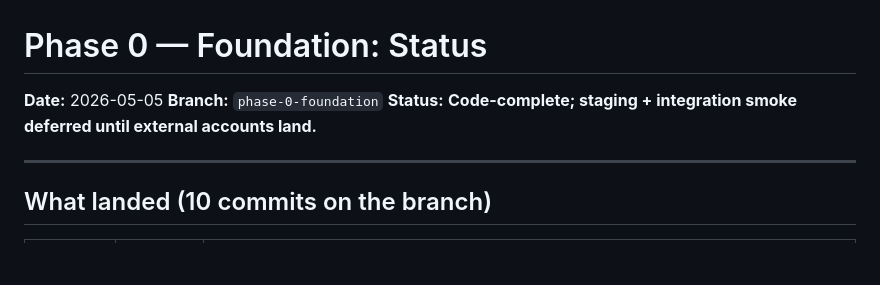
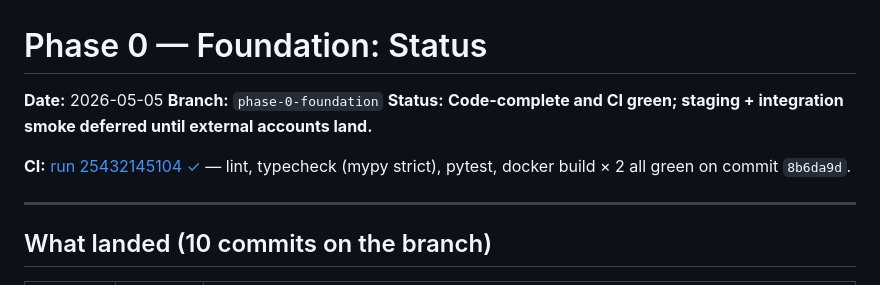
Before and after one commit to GrantFinale/wildprint, a Markdown page: docs/phase-0-done.md, the part around the change. GitHub-like rendering; blank space fills up the shorter version.

Commit message:
phase 0: mark CI green in handoff docs

```diff
--- a/docs/phase-0-done.md
+++ b/docs/phase-0-done.md
@@ -2,7 +2,9 @@
 
 **Date:** 2026-05-05
 **Branch:** `phase-0-foundation`
-**Status:** **Code-complete; staging + integration smoke deferred until external accounts land.**
+**Status:** **Code-complete and CI green; staging + integration smoke deferred until external accounts land.**
+
+**CI:** [run 25432145104 ✓](https://github.com/GrantFinale/wildprint/actions/runs/25432145104) — lint, typecheck (mypy strict), pytest, docker build × 2 all green on commit `8b6da9d`.
 
 ---
 
```
Also changed, not shown: docs/integration-plan.md (+2 -2 lines).
